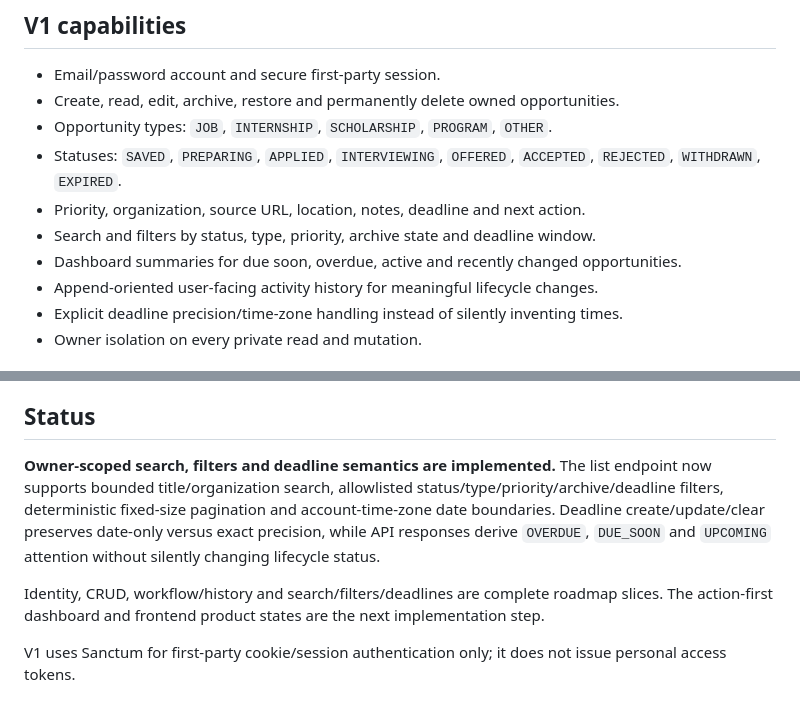
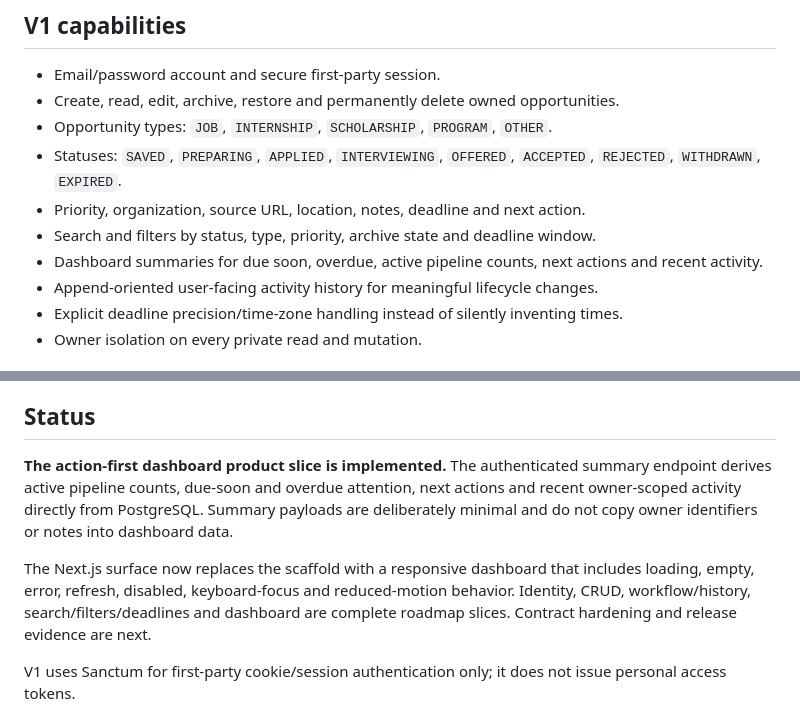
Before and after one commit to Imad-cpp/opportunity-tracker, a Markdown page: README.md, 2 parts joined by grey strips. GitHub-like rendering.

Commit message:
docs: update portfolio status through dashboard

```diff
--- a/README.md
+++ b/README.md
@@ -25,7 +25,7 @@ The system should answer four questions quickly:
 - Statuses: `SAVED`, `PREPARING`, `APPLIED`, `INTERVIEWING`, `OFFERED`, `ACCEPTED`, `REJECTED`, `WITHDRAWN`, `EXPIRED`.
 - Priority, organization, source URL, location, notes, deadline and next action.
 - Search and filters by status, type, priority, archive state and deadline window.
-- Dashboard summaries for due soon, overdue, active and recently changed opportunities.
+- Dashboard summaries for due soon, overdue, active pipeline counts, next actions and recent activity.
 - Append-oriented user-facing activity history for meaningful lifecycle changes.
 - Explicit deadline precision/time-zone handling instead of silently inventing times.
 - Owner isolation on every private read and mutation.
@@ -81,9 +81,9 @@ The repository is a monorepo. The web client and API stay separate at the applic
 
 ## Status
 
-**Owner-scoped search, filters and deadline semantics are implemented.** The list endpoint now supports bounded title/organization search, allowlisted status/type/priority/archive/deadline filters, deterministic fixed-size pagination and account-time-zone date boundaries. Deadline create/update/clear preserves date-only versus exact precision, while API responses derive `OVERDUE`, `DUE_SOON` and `UPCOMING` attention without silently changing lifecycle status.
+**The action-first dashboard product slice is implemented.** The authenticated summary endpoint derives active pipeline counts, due-soon and overdue attention, next actions and recent owner-scoped activity directly from PostgreSQL. Summary payloads are deliberately minimal and do not copy owner identifiers or notes into dashboard data.
 
-Identity, CRUD, workflow/history and search/filters/deadlines are complete roadmap slices. The action-first dashboard and frontend product states are the next implementation step.
+The Next.js surface now replaces the scaffold with a responsive dashboard that includes loading, empty, error, refresh, disabled, keyboard-focus and reduced-motion behavior. Identity, CRUD, workflow/history, search/filters/deadlines and dashboard are complete roadmap slices. Contract hardening and release evidence are next.
 
 V1 uses Sanctum for first-party cookie/session authentication only; it does not issue personal access tokens.
 
```
